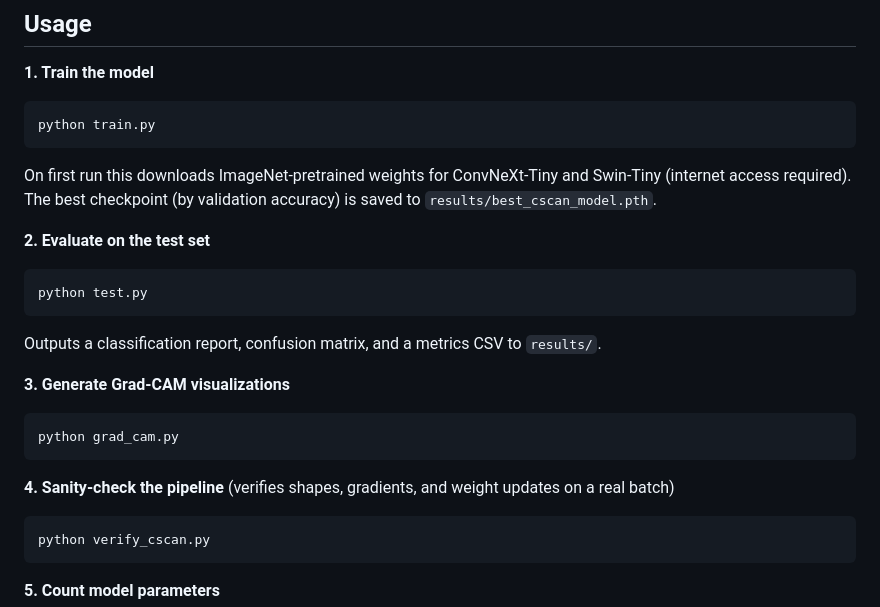
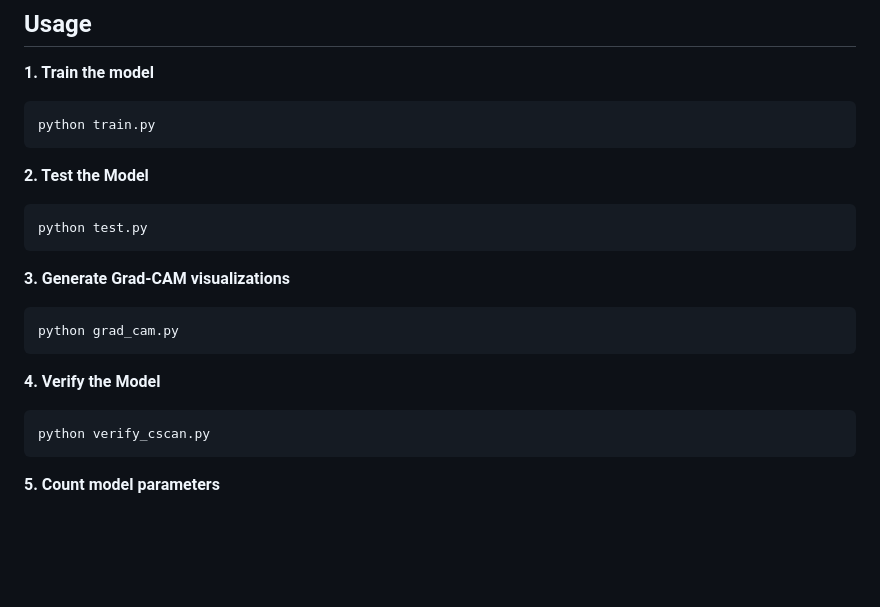
Before and after one commit to MdRehan2007/NeuroScan-AI, a Markdown page: README.md, the part around the change. GitHub-like rendering; blank space fills up the shorter version.

````diff
--- a/README.md
+++ b/README.md
@@ -110,15 +110,11 @@ Requires Python 3.9+ and PyTorch 2.5.1 (CUDA optional but recommended — see [H
 python train.py
 ```
 
-On first run this downloads ImageNet-pretrained weights for ConvNeXt-Tiny and Swin-Tiny (internet access required). The best checkpoint (by validation accuracy) is saved to `results/best_cscan_model.pth`.
-
-**2. Evaluate on the test set**
+**2. Test the Model**
 
 ```bash
 python test.py
 ```
-
-Outputs a classification report, confusion matrix, and a metrics CSV to `results/`.
 
 **3. Generate Grad-CAM visualizations**
 
@@ -126,7 +122,7 @@ Outputs a classification report, confusion matrix, and a metrics CSV to `results
 python grad_cam.py
 ```
 
-**4. Sanity-check the pipeline** (verifies shapes, gradients, and weight updates on a real batch)
+**4. Verify the Model**
 
 ```bash
 python verify_cscan.py
````
